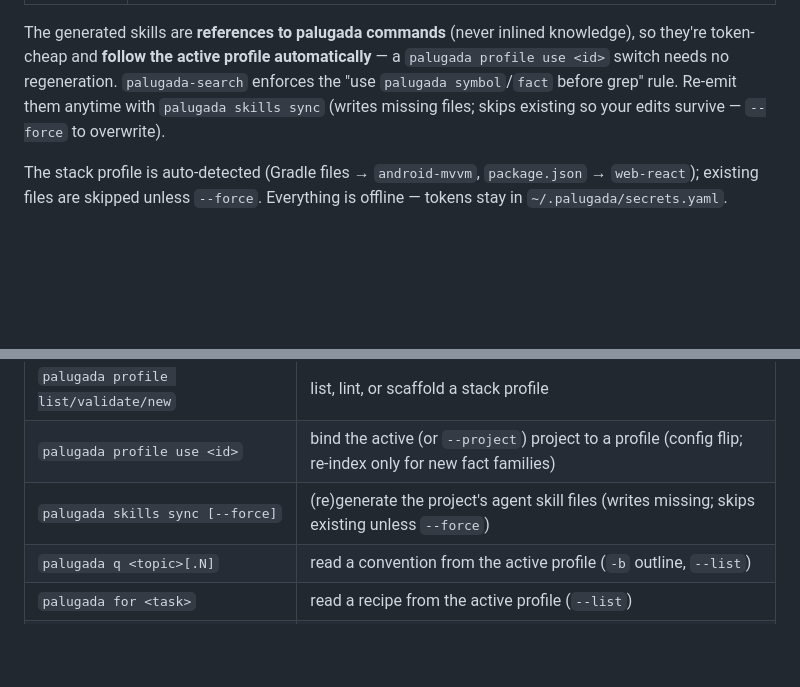
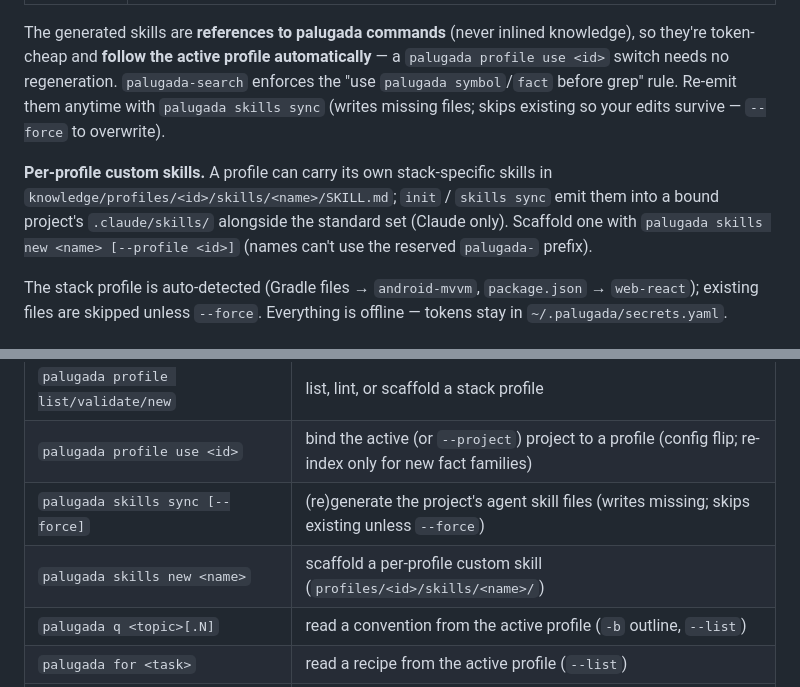
Before and after one commit to yudistirosaputro/palugada-cli, a Markdown page: README.md, 2 parts joined by grey strips. GitHub-like rendering; blank space fills up the shorter version.

Commit message:
docs: document per-profile custom skills + skills new
Co-Authored-By: Claude Opus 4.8 <noreply@anthropic.com>

```diff
--- a/README.md
+++ b/README.md
@@ -157,6 +157,12 @@ automatically** — a `palugada profile use <id>` switch needs no regeneration.
 Re-emit them anytime with `palugada skills sync` (writes missing files; skips
 existing so your edits survive — `--force` to overwrite).
 
+**Per-profile custom skills.** A profile can carry its own stack-specific skills
+in `knowledge/profiles/<id>/skills/<name>/SKILL.md`; `init` / `skills sync` emit
+them into a bound project's `.claude/skills/` alongside the standard set (Claude
+only). Scaffold one with `palugada skills new <name> [--profile <id>]` (names
+can't use the reserved `palugada-` prefix).
+
 The stack profile is auto-detected (Gradle files → `android-mvvm`,
 `package.json` → `web-react`); existing files are skipped unless `--force`.
 Everything is offline — tokens stay in `~/.palugada/secrets.yaml`.
@@ -176,6 +182,7 @@ Everything is offline — tokens stay in `~/.palugada/secrets.yaml`.
 | `palugada profile list/validate/new` | list, lint, or scaffold a stack profile |
 | `palugada profile use <id>` | bind the active (or `--project`) project to a profile (config flip; re-index only for new fact families) |
 | `palugada skills sync [--force]` | (re)generate the project's agent skill files (writes missing; skips existing unless `--force`) |
+| `palugada skills new <name>` | scaffold a per-profile custom skill (`profiles/<id>/skills/<name>/`) |
 | `palugada q <topic>[.N]` | read a convention from the active profile (`-b` outline, `--list`) |
 | `palugada for <task>` | read a recipe from the active profile (`--list`) |
 | `palugada s <kw>` | search conventions + recipes by keyword |
```
